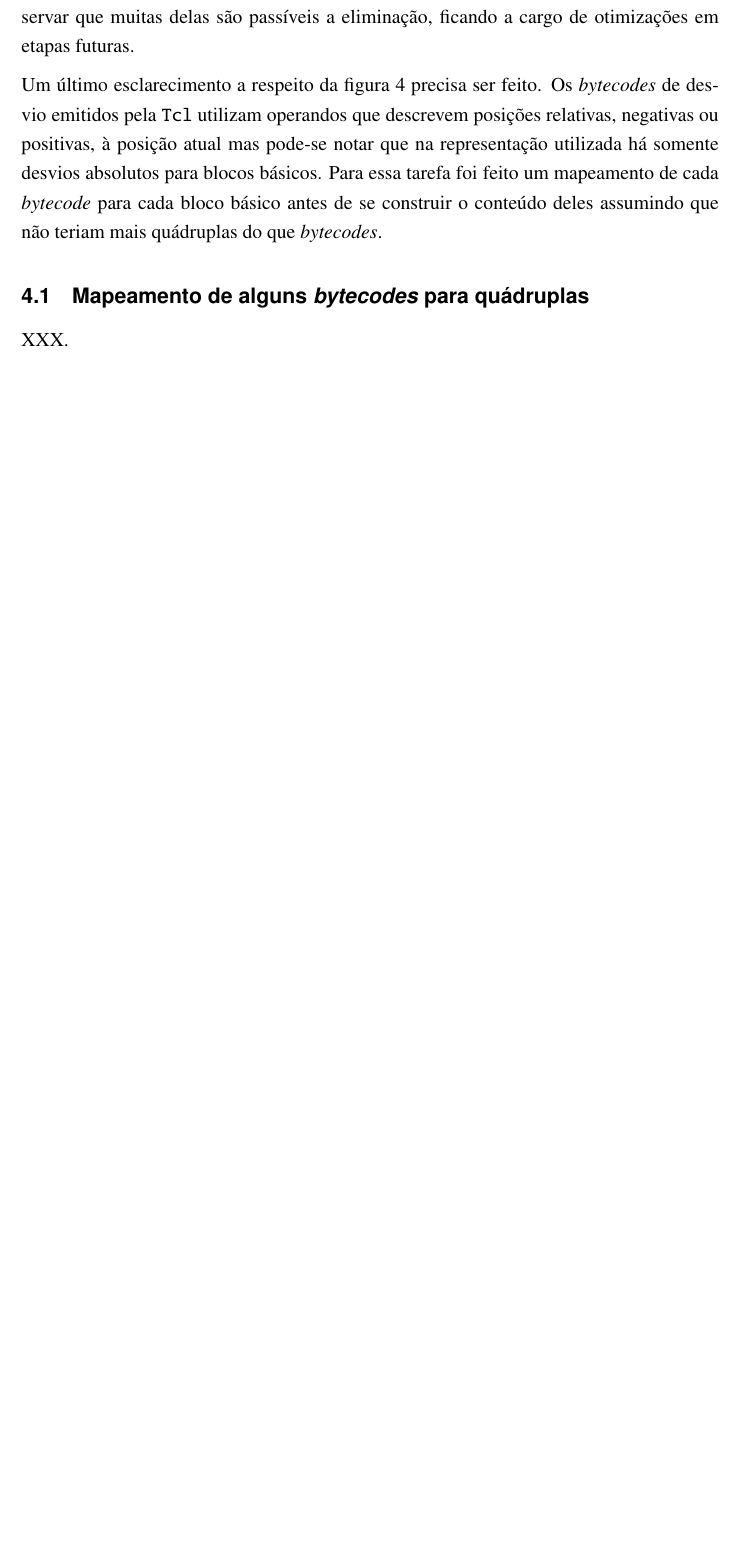
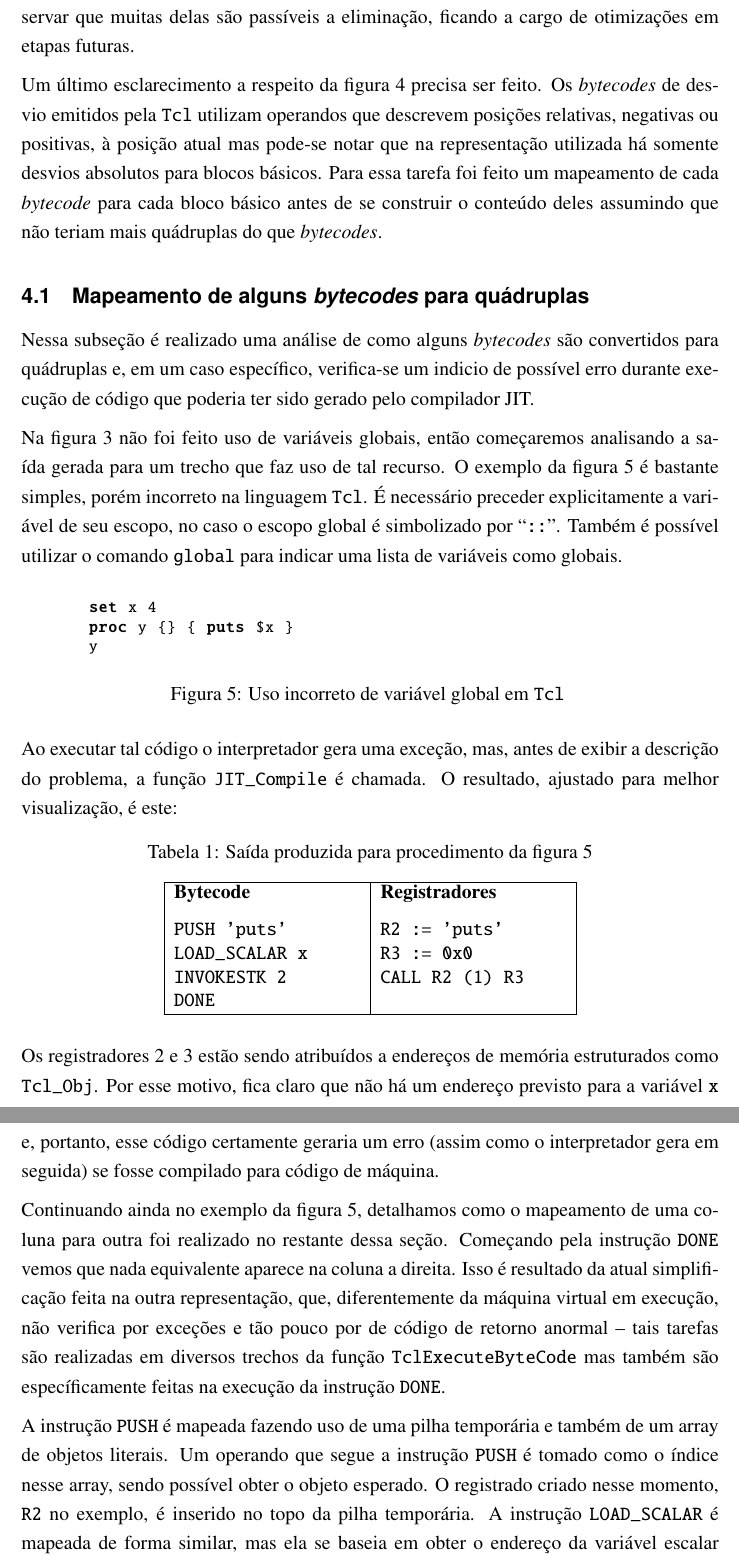
Before and after one commit to blacksqr/tcljit, a LaTeX thesis (branches/tcc/relatorio_1/relatorio.tex, which reads branches/tcc/relatorio_1/conteudo.tex): part of page 11 of 12 before the commit and two parts of pages 11 and 12 of 14 after it, the two joined at a grey line, cut so that both start at the same text, the shorter picture padded with empty space. Compiled offline with pdfLaTeX; a LaTeX package or settings file that is missing is left out.

Commit message:
Maybe concluding first technical report.

```diff
--- a/branches/tcc/relatorio_1/conteudo.tex
+++ b/branches/tcc/relatorio_1/conteudo.tex
@@ -440,4 +440,106 @@ conteúdo deles assumindo que não teriam mais quádruplas do que
 
 \subsection{Mapeamento de alguns \textit{bytecodes} para quádruplas}
 
-XXX.
+Nessa subseção é realizado uma análise de como alguns
+\textit{bytecodes} são convertidos para quádruplas e, em um caso
+específico, verifica-se um indicio de possível erro durante execução
+de código que poderia ter sido gerado pelo compilador JIT.
+
+Na figura \ref{fig:gray} não foi feito uso de variáveis globais, então
+começaremos analisando a saída gerada para um trecho que faz uso de
+tal recurso. O exemplo da figura \ref{fig:global1} é bastante simples,
+porém incorreto na linguagem \texttt{Tcl}. É necessário preceder
+explicitamente a variável de seu escopo, no caso o escopo global é
+simbolizado por ``\verb!::!''. Também é possível utilizar o comando
+\verb!global! para indicar uma lista de variáveis como globais.
+
+\begin{figure}[h]
+  \centering
+%  \begin{lstlisting}[language=Tcl, numbers=left]
+  \begin{lstlisting}[language=Tcl]
+    set x 4
+    proc y {} { puts $x }
+    y
+  \end{lstlisting}
+  \caption{Uso incorreto de variável global em
+    \texttt{Tcl} \label{fig:global1}}
+\label{xx$xx}
+\end{figure}
+
+Ao executar tal código o interpretador gera uma exceção, mas, antes de
+exibir a descrição do problema, a função \verb!JIT_Compile! é
+chamada. O resultado, ajustado para melhor visualização, é este:
+
+\begin{table}[h]
+  \centering
+  \caption{Saída produzida para procedimento da figura 5}
+  \begin{tabular}{| p{4cm} | p{4cm} |}
+    \hline
+    \bf{Bytecode} & \bf{Registradores} \\
+\begin{verbatim}
+PUSH 'puts'
+LOAD_SCALAR x
+INVOKESTK 2
+DONE
+\end{verbatim} &
+\begin{verbatim}
+R2 := 'puts'
+R3 := 0x0
+CALL R2 (1) R3
+\end{verbatim} \\
+    \hline
+  \end{tabular}
+\end{table}
+
+Os registradores 2 e 3 estão sendo atribuídos a endereços de memória
+estruturados como \verb!Tcl_Obj!. Por esse motivo, fica claro que não
+há um endereço previsto para a variável \verb!x! e, portanto, esse
+código certamente geraria um erro (assim como o interpretador gera em
+seguida) se fosse compilado para código de máquina.%  Corrigindo,
+% alterando para imprimir \verb!$::x!, a seguinte sequência de bytecodes
+% e de registradores é produzida:
+
+% \begin{table}[h]
+%   \centering
+%   \caption{Saída produzida para procedimento corrigido da figura 5}
+%   \begin{tabular}{| p{4cm} | p{4cm} |}
+%     \hline
+%     \bf{Bytecode} & \bf{Registradores} \\
+% \begin{verbatim}
+% PUSH 'puts'
+% PUTS '::x'
+% LOAD_SCALAR_STK
+% INVOKESTK 2
+% DONE
+% \end{verbatim} &
+% \begin{verbatim}
+% R1 := 'puts'
+% R2 := '::x'
+% ...
+% CALL R1 (1) R2
+% \end{verbatim} \\
+%     \hline
+%   \end{tabular}
+% \end{table}
+
+%%% NEXT_INST_V(1, 1, 1)
+
+Continuando ainda no exemplo da figura \ref{fig:global1}, detalhamos
+como o mapeamento de uma coluna para outra foi realizado no restante
+dessa seção. Começando
+pela instrução \verb!DONE! vemos que
+nada equivalente aparece na coluna a direita. Isso é resultado da
+atual simplificação feita na outra representação, que, diferentemente
+da máquina virtual em execução, não verifica por exceções e tão pouco
+por de código de retorno anormal -- tais tarefas são realizadas em
+diversos trechos da função \verb!TclExecuteByteCode! mas também são
+específicamente feitas na execução da instrução \verb!DONE!.
+
+A instrução \verb!PUSH! é mapeada fazendo uso de uma pilha temporária e
+também de um array de objetos literais. Um operando que segue a
+instrução \verb!PUSH! é tomado como o índice nesse array, sendo
+possível obter o objeto esperado. O registrado criado nesse momento,
+\verb!R2! no exemplo, é
+inserido no topo da pilha temporária. A instrução \verb!LOAD_SCALAR!
+é mapeada de forma similar, mas ela se baseia em obter o
+endereço da variável escalar de uma lista de variáveis locais
```
Also changed, not shown: branches/tcc/relatorio_1/conteudo.tex (16 more changed lines).
